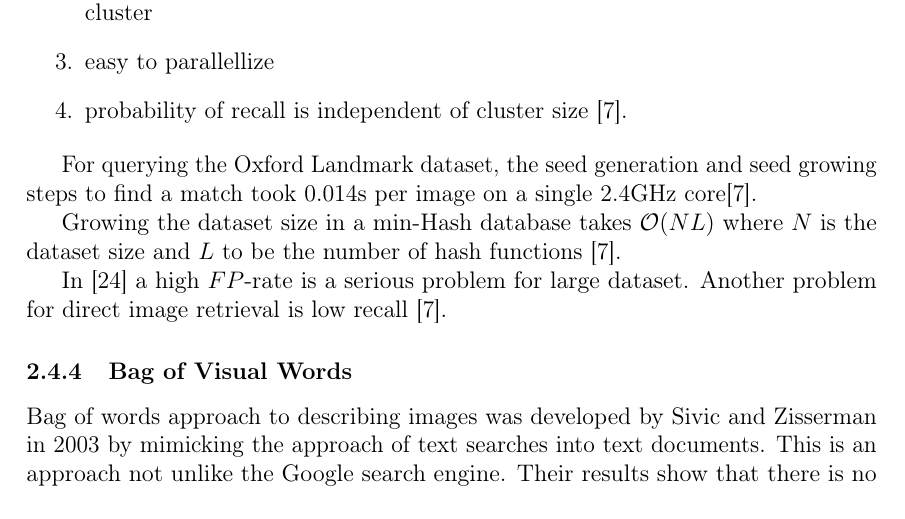
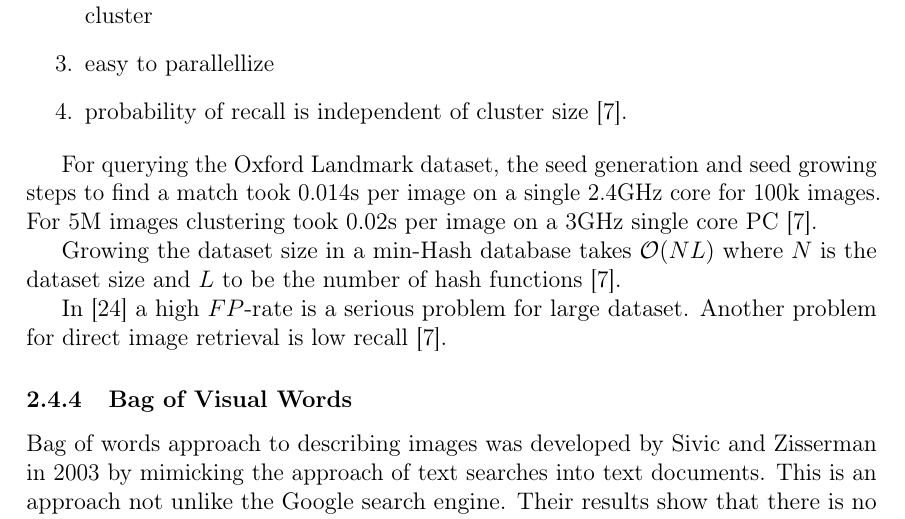
Before and after one commit to sulmanen/hash-thesis, a LaTeX thesis (hash.tex): part of page 28 of 51, cut so that both start at the same text. Compiled offline with pdfLaTeX; a LaTeX package or settings file that is missing is left out.

Commit message:
add statements on clustering speed

```diff
--- a/hash.tex
+++ b/hash.tex
@@ -1044,7 +1044,7 @@
 \item probability of recall is independent of cluster size \cite{Chum2010}.
 \end{enumerate}
 
-For querying the Oxford Landmark dataset, the seed generation and seed growing steps to find a match took 0.014s per image on a single 2.4GHz core\cite{Chum2010}.
+For querying the Oxford Landmark dataset, the seed generation and seed growing steps to find a match took 0.014s per image on a single 2.4GHz core for 100k images. For 5M images clustering took 0.02s per image on a 3GHz single core PC \cite{Chum2010}.
 
 Growing the dataset size in a min-Hash database takes $\mathcal{O}(NL)$ where $N$ is the dataset size and $L$ to be the number of hash functions \cite{Chum2010}.
 
```
